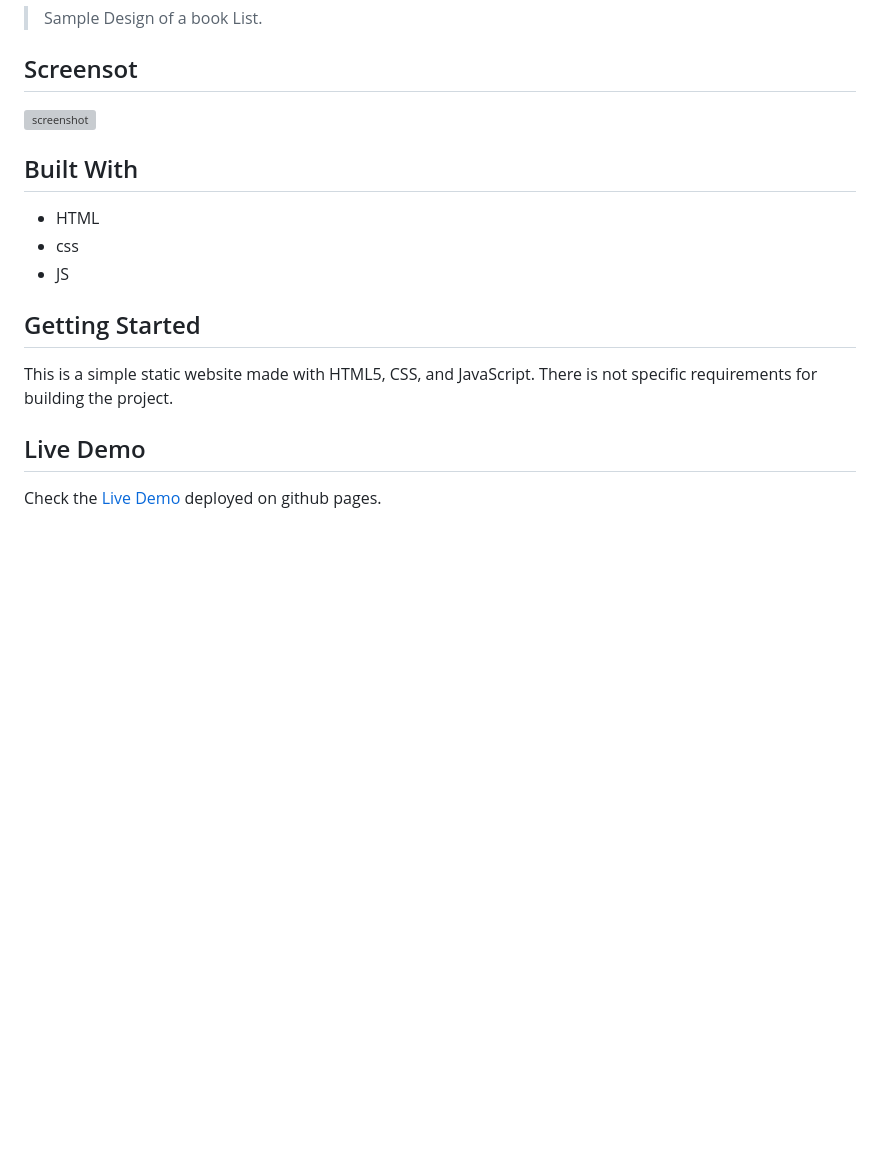
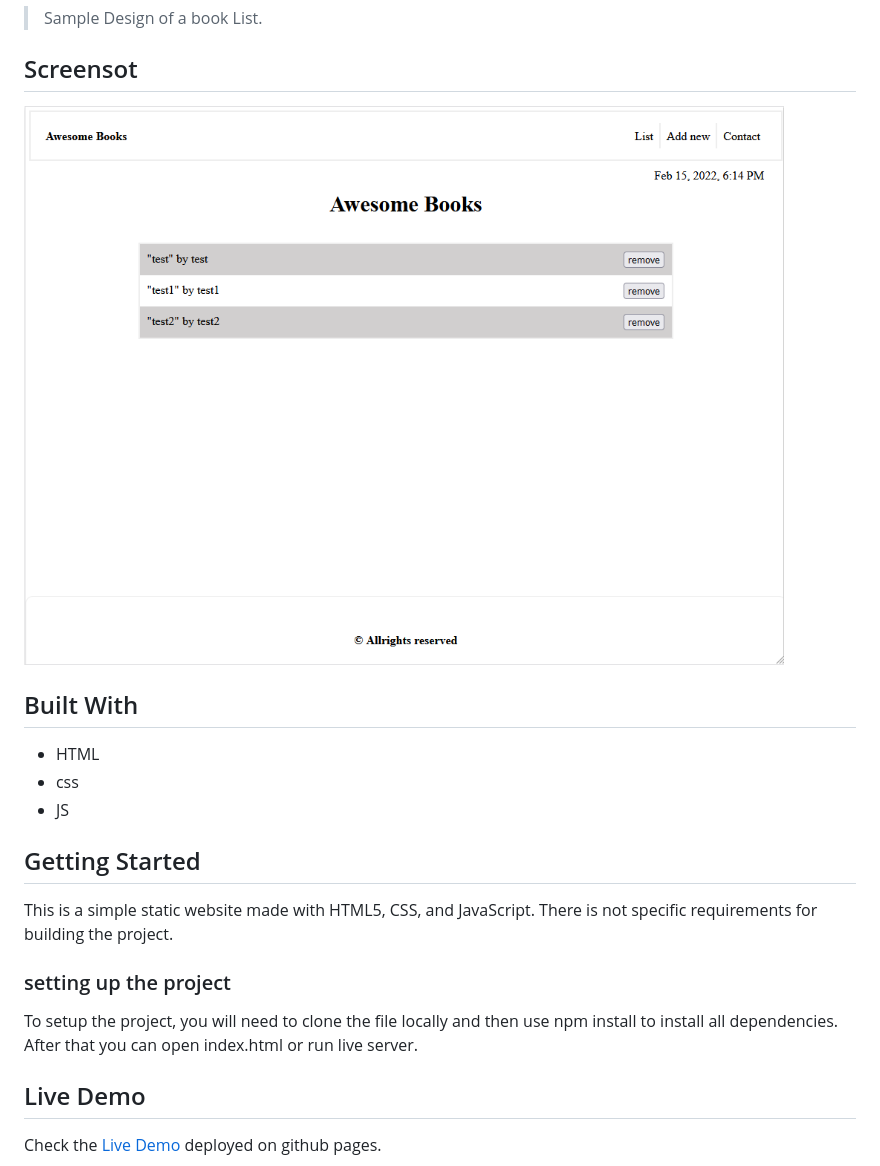
Before and after one commit to Elerqsousy/awesome-books-es6-version, a Markdown page: README.md, the part around the change. Drawn GitHub-style; pictures changed too: screenshot.png (added); blank space fills up the shorter version; grey boxes are pictures that could not be loaded.

Commit message:
Update readme file with installation and screenshot

```diff
--- a/README.md
+++ b/README.md
@@ -6,7 +6,7 @@
 
 ## Screensot
 
-![screenshot](./screenshot-1.png)
+![screenshot](./screenshot.png)
 
 ## Built With
 
@@ -16,6 +16,8 @@
 ## Getting Started
 
 This is a simple static website made with HTML5, CSS, and JavaScript. There is not specific requirements for building the project.
+### setting up the project
+To setup the project, you will need to clone the file locally and then use npm install to install all dependencies. After that you can open index.html or run live server.
 ## Live Demo
 
 Check the [Live Demo](https://elerqsousy.github.io/awesome-books-es6-version/) deployed on github pages.
```
